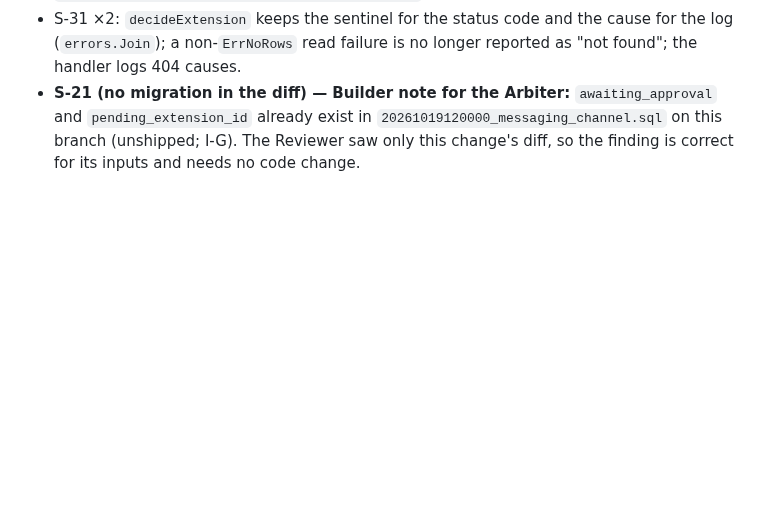
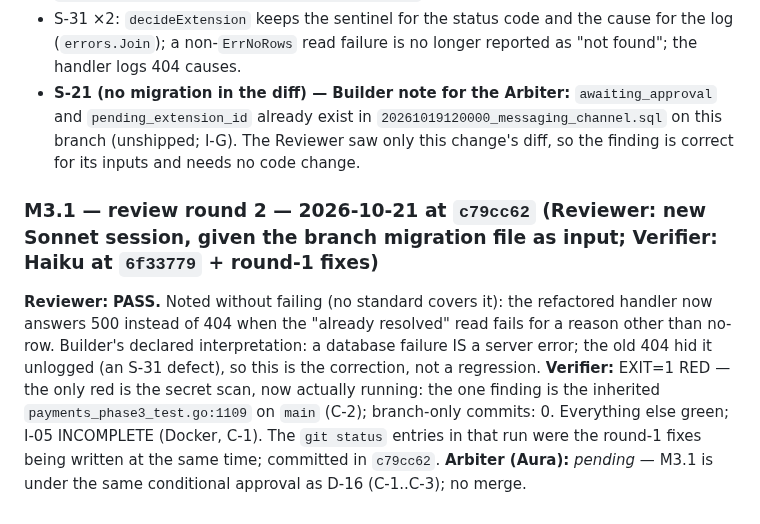
Before and after one commit to AURATAO/Hora_light_MVP, a Markdown page: skills/decisions/D-16-messaging-channel.md, the part around the change. Rendered like a GitHub page; blank space fills up the shorter version.

Commit message:
docs(decisions): M3.1 review round 2 — Reviewer PASS; verifier red = inherited gitleaks finding (C-2)
Co-Authored-By: Claude Fable 5.1 <noreply@anthropic.com>
Claude-Session: https://claude.ai/code/session_01A7Ff4X9iYE4WryvSxAgQF3

```diff
--- a/skills/decisions/D-16-messaging-channel.md
+++ b/skills/decisions/D-16-messaging-channel.md
@@ -113,3 +113,8 @@ PASS + INCOMPLETE may be conditionally approved only if (a) every check that did
 - **S-11 condition 5 — real defect:** the hook armed "the newest pending request on the task"; time and budget requests can both be pending, so a YES to one question could have approved the other. Now the lookup is by `(task, kind)`, the kind taken from the notification type; the app's partial unique index guarantees one pending per kind, so the armed request is exactly the one the question describes. Regression test `TestChatStatusHookArmsTheRequestOfTheRightKind`.
 - S-31 ×2: `decideExtension` keeps the sentinel for the status code and the cause for the log (`errors.Join`); a non-`ErrNoRows` read failure is no longer reported as "not found"; the handler logs 404 causes.
 - **S-21 (no migration in the diff) — Builder note for the Arbiter:** `awaiting_approval` and `pending_extension_id` already exist in `20261019120000_messaging_channel.sql` on this branch (unshipped; I-G). The Reviewer saw only this change's diff, so the finding is correct for its inputs and needs no code change.
+
+### M3.1 — review round 2 — 2026-10-21 at `c79cc62` (Reviewer: new Sonnet session, given the branch migration file as input; Verifier: Haiku at `6f33779` + round-1 fixes)
+**Reviewer:** **PASS.** Noted without failing (no standard covers it): the refactored handler now answers 500 instead of 404 when the "already resolved" read fails for a reason other than no-row. Builder's declared interpretation: a database failure IS a server error; the old 404 hid it unlogged (an S-31 defect), so this is the correction, not a regression.
+**Verifier:** EXIT=1 RED — the only red is the secret scan, now actually running: the one finding is the inherited `payments_phase3_test.go:1109` on `main` (C-2); branch-only commits: 0. Everything else green; I-05 INCOMPLETE (Docker, C-1). The `git status` entries in that run were the round-1 fixes being written at the same time; committed in `c79cc62`.
+**Arbiter (Aura):** _pending_ — M3.1 is under the same conditional approval as D-16 (C-1..C-3); no merge.
```
